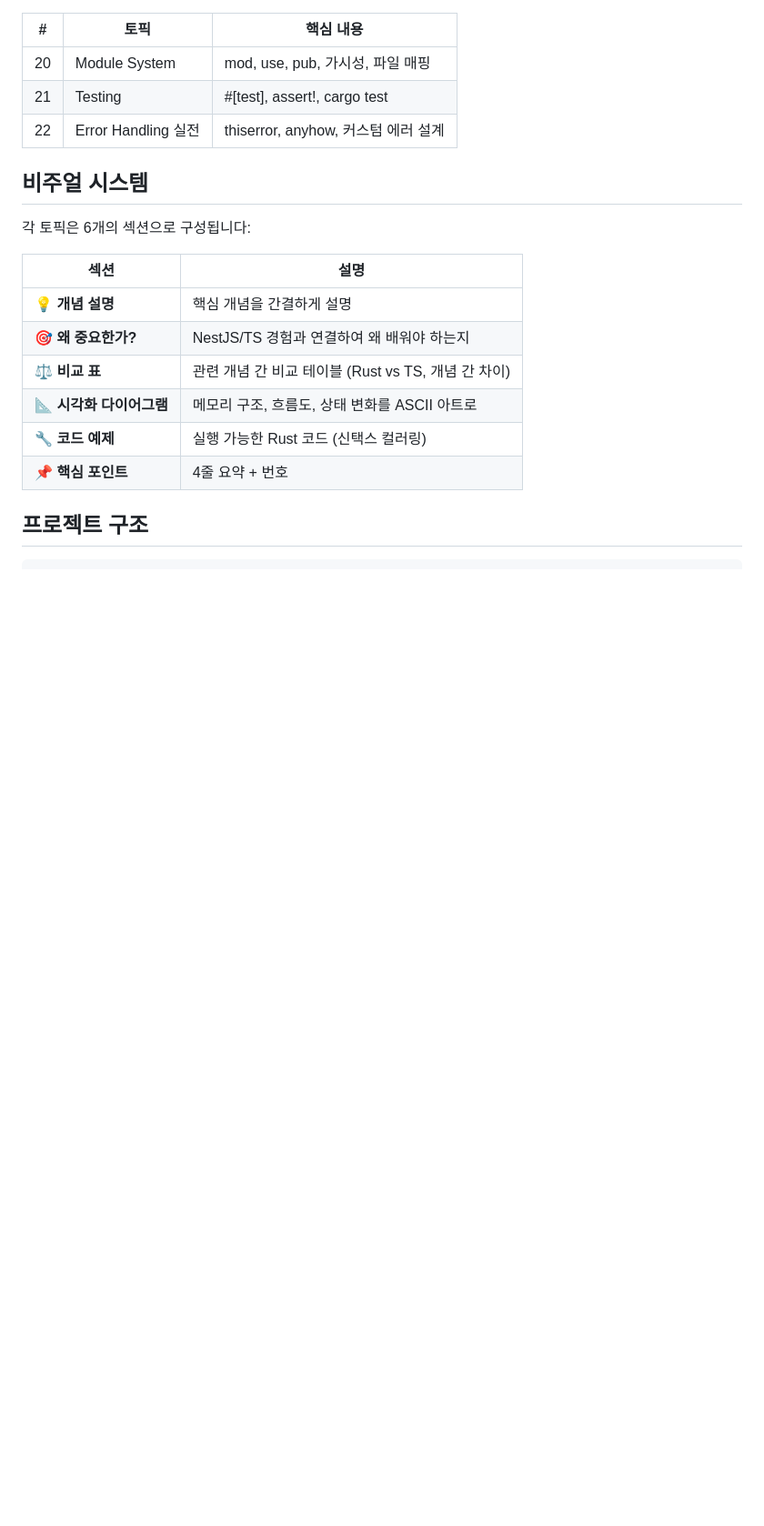
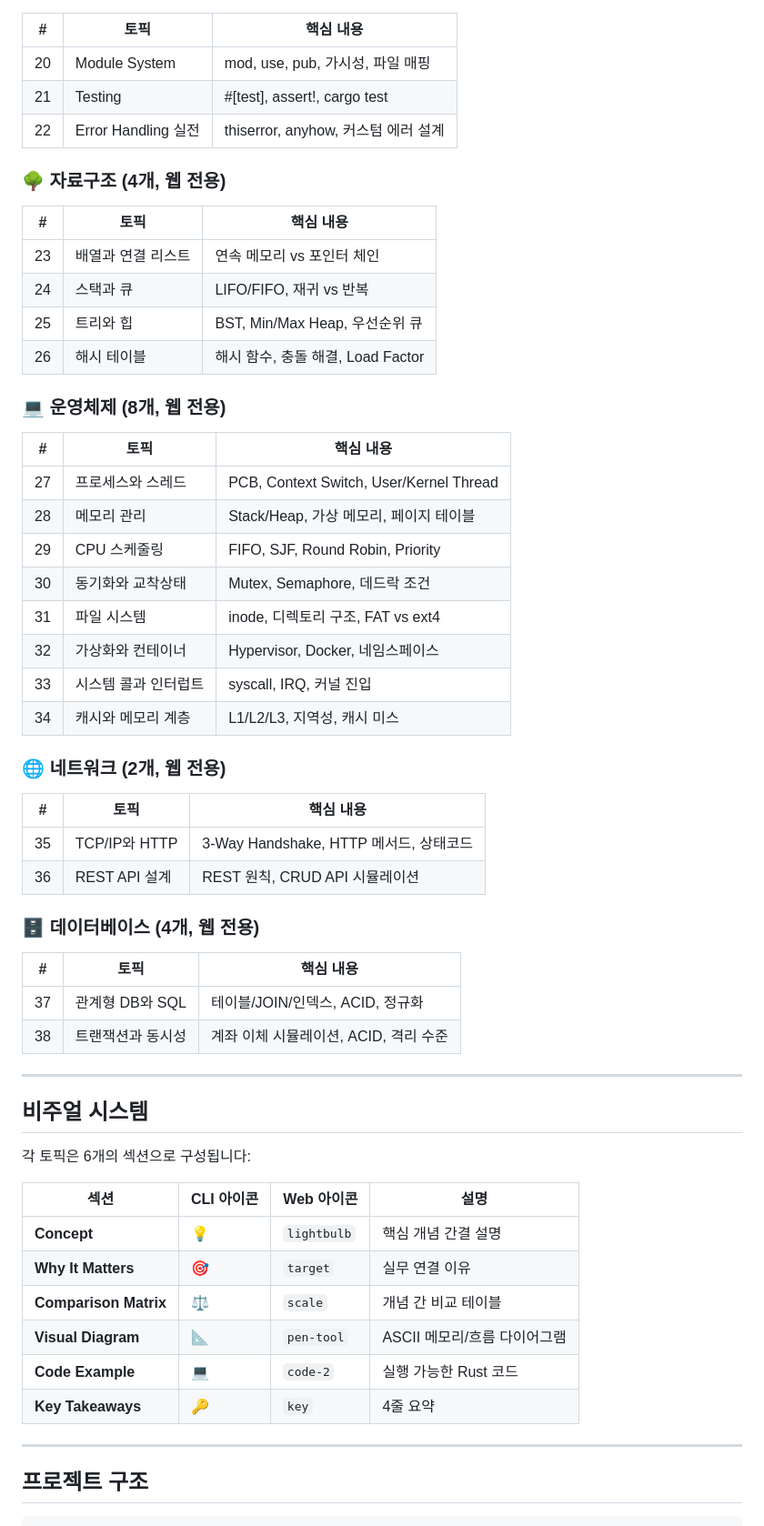
Before and after one commit to jinyounghwa/cs_rust, a Markdown page: README.md, the part around one of its changes. Shown at 91% size. Drawn GitHub-style; blank space fills up the shorter version.

```diff
--- a/README.md
+++ b/README.md
@@ -136,18 +122,54 @@ cd web && python3 -m http.server 8080
 | 21 | Testing | #[test], assert!, cargo test |
 | 22 | Error Handling 실전 | thiserror, anyhow, 커스텀 에러 설계 |
 
+### 🌳 자료구조 (4개, 웹 전용)
+| # | 토픽 | 핵심 내용 |
+|---|------|----------|
+| 23 | 배열과 연결 리스트 | 연속 메모리 vs 포인터 체인 |
+| 24 | 스택과 큐 | LIFO/FIFO, 재귀 vs 반복 |
+| 25 | 트리와 힙 | BST, Min/Max Heap, 우선순위 큐 |
+| 26 | 해시 테이블 | 해시 함수, 충돌 해결, Load Factor |
+
+### 💻 운영체제 (8개, 웹 전용)
+| # | 토픽 | 핵심 내용 |
+|---|------|----------|
+| 27 | 프로세스와 스레드 | PCB, Context Switch, User/Kernel Thread |
+| 28 | 메모리 관리 | Stack/Heap, 가상 메모리, 페이지 테이블 |
+| 29 | CPU 스케줄링 | FIFO, SJF, Round Robin, Priority |
+| 30 | 동기화와 교착상태 | Mutex, Semaphore, 데드락 조건 |
+| 31 | 파일 시스템 | inode, 디렉토리 구조, FAT vs ext4 |
+| 32 | 가상화와 컨테이너 | Hypervisor, Docker, 네임스페이스 |
+| 33 | 시스템 콜과 인터럽트 | syscall, IRQ, 커널 진입 |
+| 34 | 캐시와 메모리 계층 | L1/L2/L3, 지역성, 캐시 미스 |
+
+### 🌐 네트워크 (2개, 웹 전용)
+| # | 토픽 | 핵심 내용 |
+|---|------|----------|
+| 35 | TCP/IP와 HTTP | 3-Way Handshake, HTTP 메서드, 상태코드 |
+| 36 | REST API 설계 | REST 원칙, CRUD API 시뮬레이션 |
+
+### 🗄 데이터베이스 (4개, 웹 전용)
+| # | 토픽 | 핵심 내용 |
+|---|------|----------|
+| 37 | 관계형 DB와 SQL | 테이블/JOIN/인덱스, ACID, 정규화 |
+| 38 | 트랜잭션과 동시성 | 계좌 이체 시뮬레이션, ACID, 격리 수준 |
+
+---
+
 ## 비주얼 시스템
 
 각 토픽은 6개의 섹션으로 구성됩니다:
 
-| 섹션 | 설명 |
-|------|------|
-| 💡 **개념 설명** | 핵심 개념을 간결하게 설명 |
-| 🎯 **왜 중요한가?** | NestJS/TS 경험과 연결하여 왜 배워야 하는지 |
-| ⚖ **비교 표** | 관련 개념 간 비교 테이블 (Rust vs TS, 개념 간 차이) |
-| 📐 **시각화 다이어그램** | 메모리 구조, 흐름도, 상태 변화를 ASCII 아트로 |
-| 🔧 **코드 예제** | 실행 가능한 Rust 코드 (신택스 컬러링) |
-| 📌 **핵심 포인트** | 4줄 요약 + 번호 |
+| 섹션 | CLI 아이콘 | Web 아이콘 | 설명 |
+|------|-----------|-----------|------|
+| **Concept** | 💡 | `lightbulb` | 핵심 개념 간결 설명 |
+| **Why It Matters** | 🎯 | `target` | 실무 연결 이유 |
+| **Comparison Matrix** | ⚖ | `scale` | 개념 간 비교 테이블 |
+| **Visual Diagram** | 📐 | `pen-tool` | ASCII 메모리/흐름 다이어그램 |
+| **Code Example** | 💻 | `code-2` | 실행 가능한 Rust 코드 |
+| **Key Takeaways** | 🔑 | `key` | 4줄 요약 |
+
+---
 
 ## 프로젝트 구조
 
```
Also changed, not shown: other parts of README.md (+69 -89 lines).
